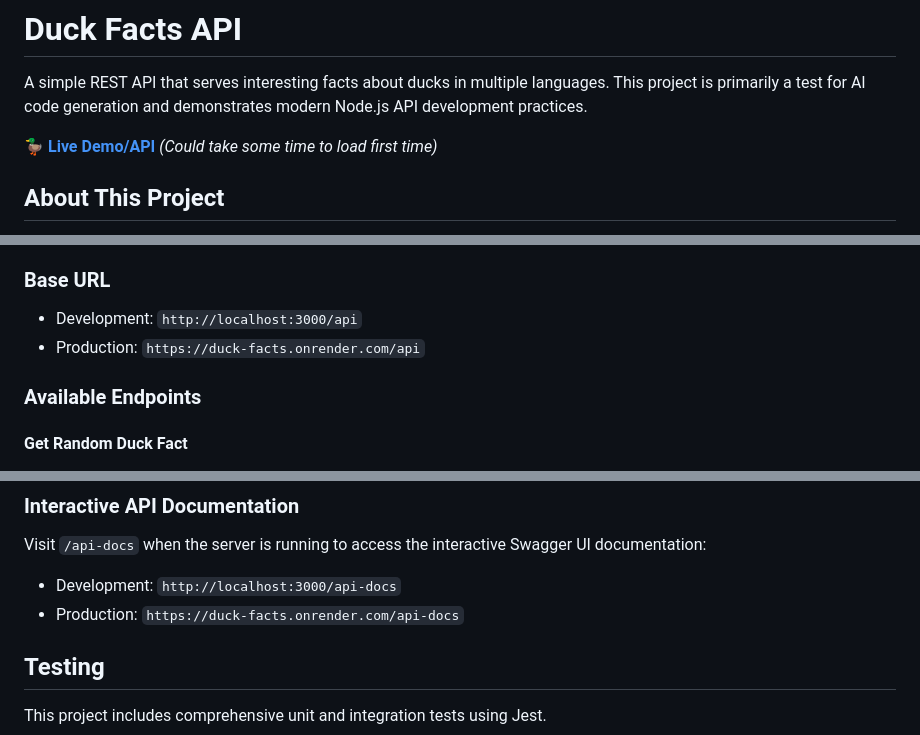
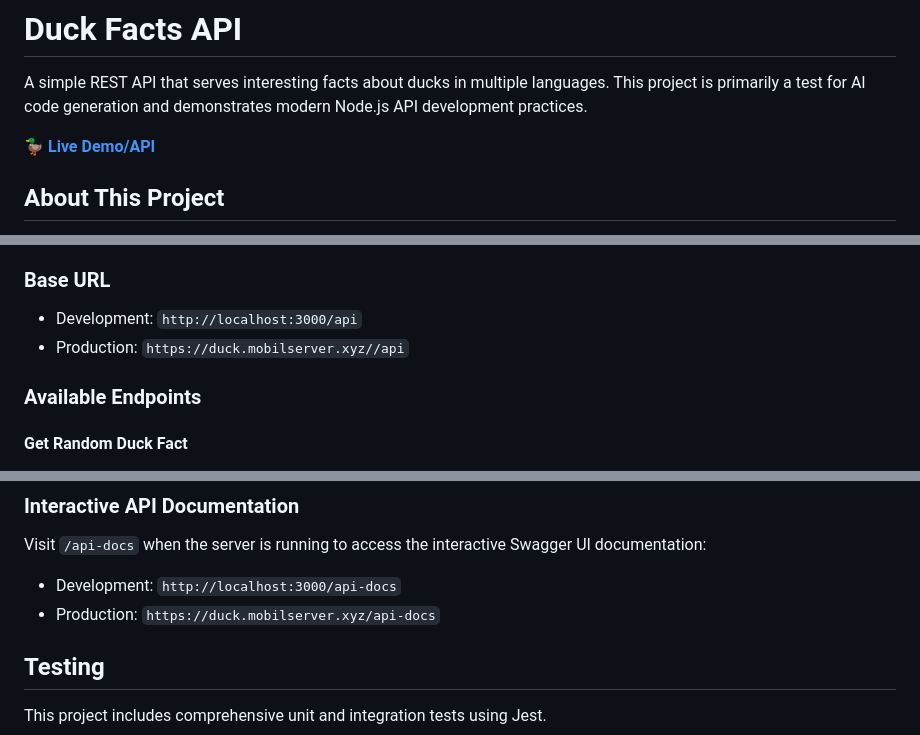
Before and after one commit to MobilGame06/Duck-Facts, a Markdown page: README.md, 3 parts joined by grey strips. Rendered like a GitHub page.

```diff
--- a/README.md
+++ b/README.md
@@ -2,8 +2,7 @@
 
 A simple REST API that serves interesting facts about ducks in multiple languages. This project is primarily a test for AI code generation and demonstrates modern Node.js API development practices.
 
-🦆 **[Live Demo/API](https://duck-facts.onrender.com/)** _(Could take some time to load first time)_
-
+🦆 **[Live Demo/API](https://duck.mobilserver.xyz/)**
 ## About This Project
 
 This project serves as a test case for AI code generation, showcasing how AI can create a fully functional REST API with comprehensive testing, documentation, and modern development practices. It demonstrates proper API design, error handling, internationalization, and documentation standards.
@@ -58,7 +57,7 @@ This project serves as a test case for AI code generation, showcasing how AI can
 ### Base URL
 
 - Development: `http://localhost:3000/api`
-- Production: `https://duck-facts.onrender.com/api`
+- Production: `https://duck.mobilserver.xyz//api`
 
 ### Available Endpoints
 
@@ -141,7 +140,7 @@ The API returns appropriate HTTP status codes and error messages:
 Visit `/api-docs` when the server is running to access the interactive Swagger UI documentation:
 
 - Development: `http://localhost:3000/api-docs`
-- Production: `https://duck-facts.onrender.com/api-docs`
+- Production: `https://duck.mobilserver.xyz/api-docs`
 
 ## Testing
 
```
